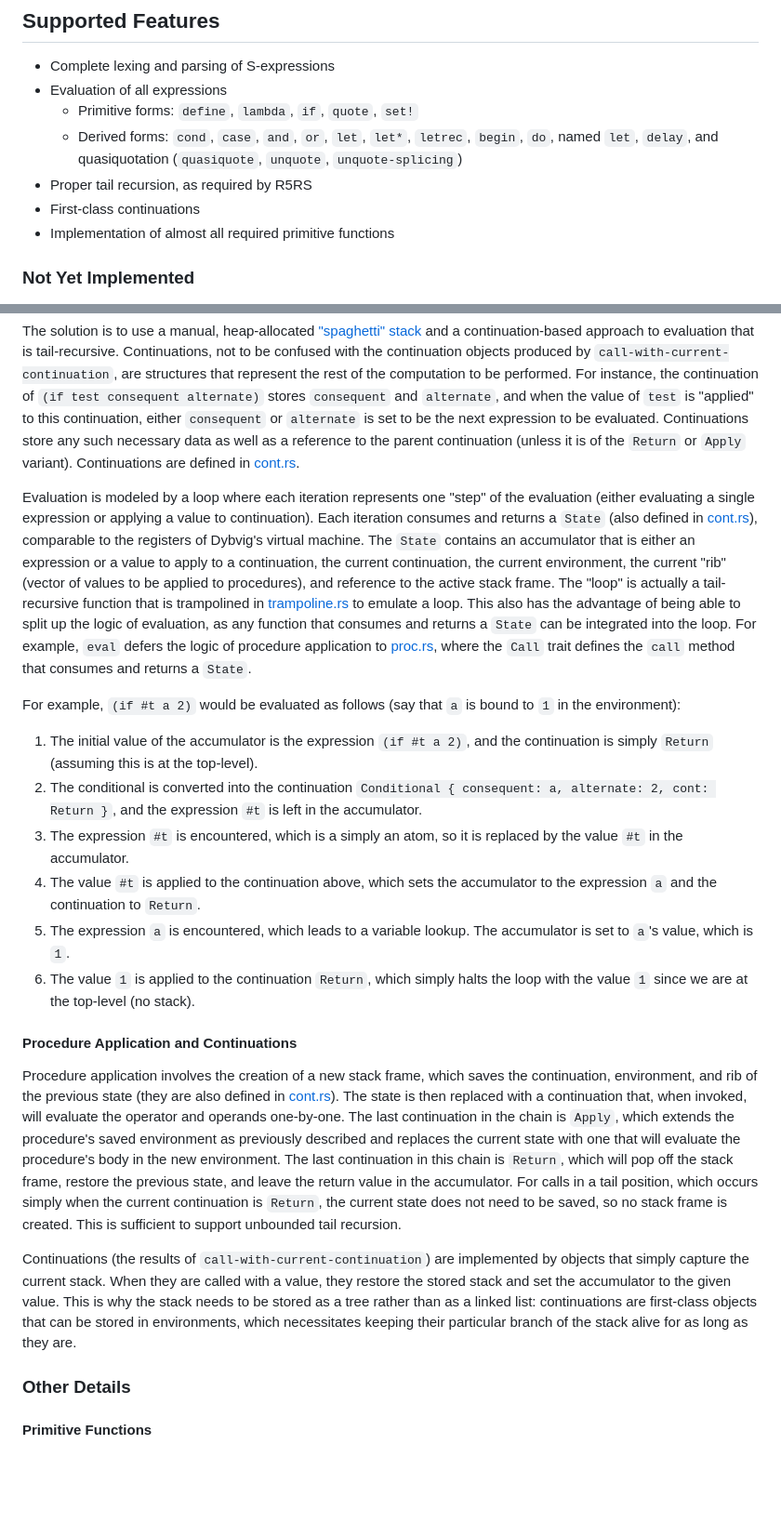
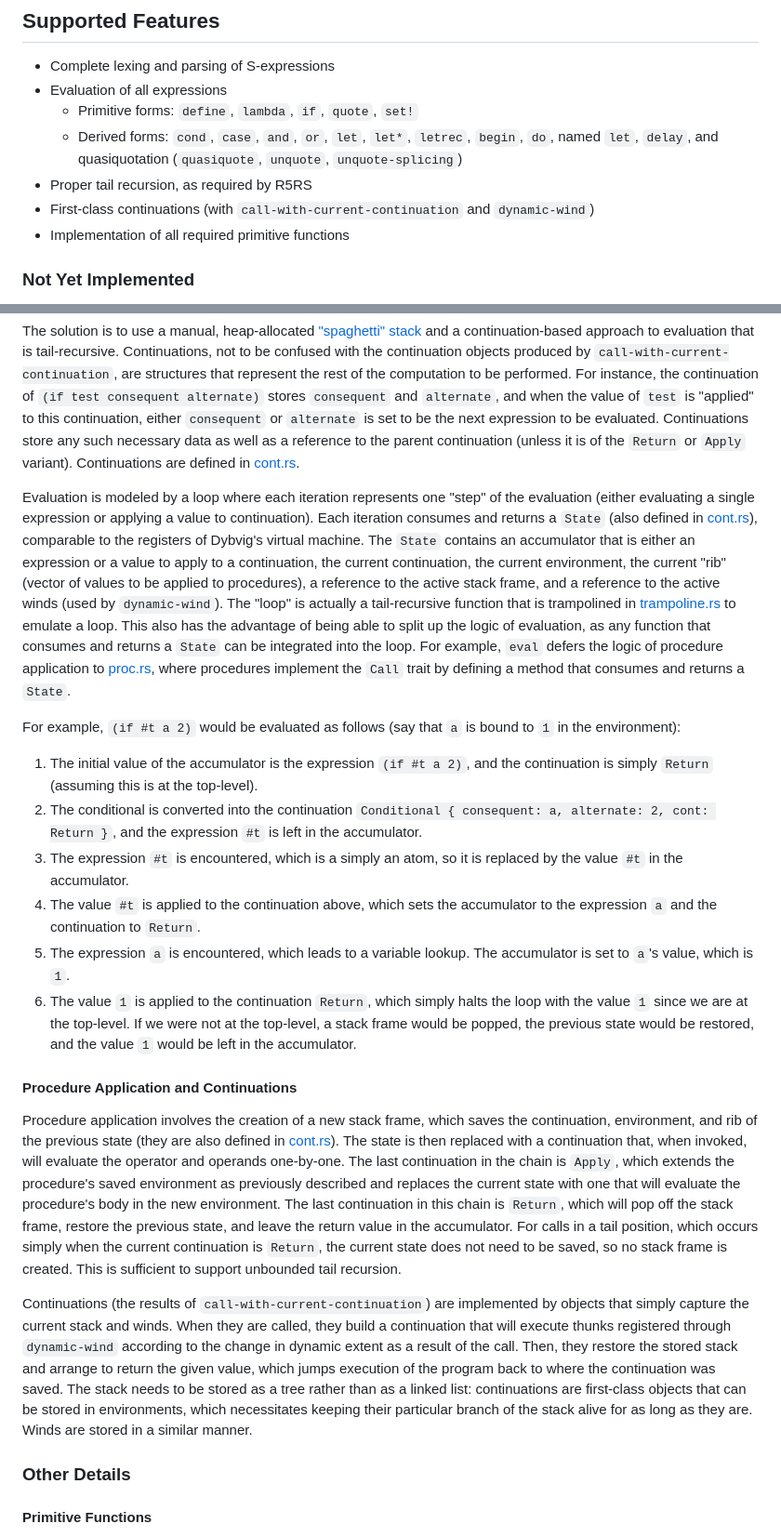
Before and after one commit to ianzhao05/myscheme, a Markdown page: README.md, 2 parts joined by grey strips. Shown: that part at 93% size. GitHub-like rendering; blank space fills up the shorter version.

```diff
--- a/README.md
+++ b/README.md
@@ -17,8 +17,8 @@ $ cargo run -- file.scm # run a file
   - Primitive forms: `define`, `lambda`, `if`, `quote`, `set!`
   - Derived forms: `cond`, `case`, `and`, `or`, `let`, `let*`, `letrec`, `begin`, `do`, named `let`, `delay`, and quasiquotation (`quasiquote`, `unquote`, `unquote-splicing`)
 - Proper tail recursion, as required by R5RS
-- First-class continuations
-- Implementation of almost all required primitive functions
+- First-class continuations (with `call-with-current-continuation` and `dynamic-wind`)
+- Implementation of all required primitive functions
 
 ### Not Yet Implemented
 
@@ -116,7 +116,7 @@ The naive approach to evaluation is a simple recursive procedure. For example, `
 
 The solution is to use a manual, heap-allocated ["spaghetti" stack](https://en.wikipedia.org/wiki/Parent_pointer_tree) and a continuation-based approach to evaluation that is tail-recursive. Continuations, not to be confused with the continuation objects produced by `call-with-current-continuation`, are structures that represent the rest of the computation to be performed. For instance, the continuation of `(if test consequent alternate)` stores `consequent` and `alternate`, and when the value of `test` is "applied" to this continuation, either `consequent` or `alternate` is set to be the next expression to be evaluated. Continuations store any such necessary data as well as a reference to the parent continuation (unless it is of the `Return` or `Apply` variant). Continuations are defined in [cont.rs](src/cont.rs).
 
-Evaluation is modeled by a loop where each iteration represents one "step" of the evaluation (either evaluating a single expression or applying a value to continuation). Each iteration consumes and returns a `State` (also defined in [cont.rs](src/cont.rs)), comparable to the registers of Dybvig's virtual machine. The `State` contains an accumulator that is either an expression or a value to apply to a continuation, the current continuation, the current environment, the current "rib" (vector of values to be applied to procedures), and reference to the active stack frame. The "loop" is actually a tail-recursive function that is trampolined in [trampoline.rs](src/trampoline.rs) to emulate a loop. This also has the advantage of being able to split up the logic of evaluation, as any function that consumes and returns a `State` can be integrated into the loop. For example, `eval` defers the logic of procedure application to [proc.rs](src/proc.rs), where the `Call` trait defines the `call` method that consumes and returns a `State`.
+Evaluation is modeled by a loop where each iteration represents one "step" of the evaluation (either evaluating a single expression or applying a value to continuation). Each iteration consumes and returns a `State` (also defined in [cont.rs](src/cont.rs)), comparable to the registers of Dybvig's virtual machine. The `State` contains an accumulator that is either an expression or a value to apply to a continuation, the current continuation, the current environment, the current "rib" (vector of values to be applied to procedures), a reference to the active stack frame, and a reference to the active winds (used by `dynamic-wind`). The "loop" is actually a tail-recursive function that is trampolined in [trampoline.rs](src/trampoline.rs) to emulate a loop. This also has the advantage of being able to split up the logic of evaluation, as any function that consumes and returns a `State` can be integrated into the loop. For example, `eval` defers the logic of procedure application to [proc.rs](src/proc.rs), where procedures implement the `Call` trait by defining a method that consumes and returns a `State`.
 
 For example, `(if #t a 2)` would be evaluated as follows (say that `a` is bound to `1` in the environment):
 
@@ -125,13 +125,13 @@ For example, `(if #t a 2)` would be evaluated as follows (say that `a` is bound
 3. The expression `#t` is encountered, which is a simply an atom, so it is replaced by the value `#t` in the accumulator.
 4. The value `#t` is applied to the continuation above, which sets the accumulator to the expression `a` and the continuation to `Return`.
 5. The expression `a` is encountered, which leads to a variable lookup. The accumulator is set to `a`'s value, which is `1`.
-6. The value `1` is applied to the continuation `Return`, which simply halts the loop with the value `1` since we are at the top-level (no stack).
+6. The value `1` is applied to the continuation `Return`, which simply halts the loop with the value `1` since we are at the top-level. If we were not at the top-level, a stack frame would be popped, the previous state would be restored, and the value `1` would be left in the accumulator.
 
 #### Procedure Application and Continuations
 
 Procedure application involves the creation of a new stack frame, which saves the continuation, environment, and rib of the previous state (they are also defined in [cont.rs](src/cont.rs)). The state is then replaced with a continuation that, when invoked, will evaluate the operator and operands one-by-one. The last continuation in the chain is `Apply`, which extends the procedure's saved environment as previously described and replaces the current state with one that will evaluate the procedure's body in the new environment. The last continuation in this chain is `Return`, which will pop off the stack frame, restore the previous state, and leave the return value in the accumulator. For calls in a tail position, which occurs simply when the current continuation is `Return`, the current state does not need to be saved, so no stack frame is created. This is sufficient to support unbounded tail recursion.
 
-Continuations (the results of `call-with-current-continuation`) are implemented by objects that simply capture the current stack. When they are called with a value, they restore the stored stack and set the accumulator to the given value. This is why the stack needs to be stored as a tree rather than as a linked list: continuations are first-class objects that can be stored in environments, which necessitates keeping their particular branch of the stack alive for as long as they are.
+Continuations (the results of `call-with-current-continuation`) are implemented by objects that simply capture the current stack and winds. When they are called, they build a continuation that will execute thunks registered through `dynamic-wind` according to the change in dynamic extent as a result of the call. Then, they restore the stored stack and arrange to return the given value, which jumps execution of the program back to where the continuation was saved. The stack needs to be stored as a tree rather than as a linked list: continuations are first-class objects that can be stored in environments, which necessitates keeping their particular branch of the stack alive for as long as they are. Winds are stored in a similar manner.
 
 ### Other Details
 
```
